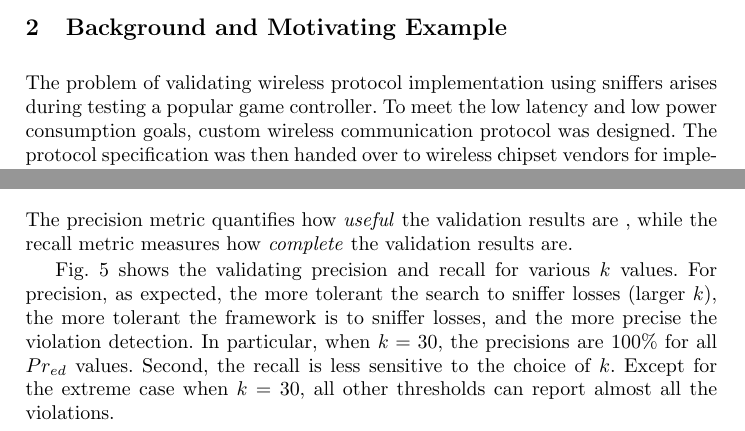
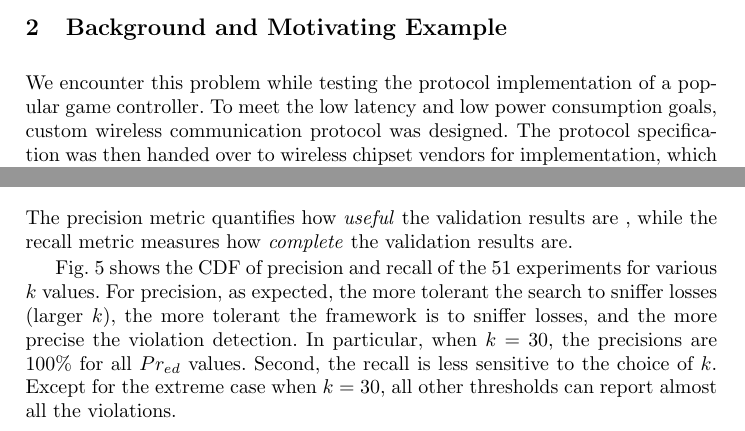
Before and after one commit to blue-systems-group/papers.rv16-verification, a LaTeX paper (paper.tex, which reads case/tx.tex, motivation.tex): two parts of pages 3 and 14 of 21, joined at a grey line, cut so that both start at the same text. Compiled offline with pdfLaTeX.

Commit message:
background

```diff
--- a/case/tx.tex
+++ b/case/tx.tex
@@ -243,10 +243,11 @@ are.
   \vspace*{-5mm}
 \end{figure}
 
-Fig.~\ref{fig:precision} shows the validating precision and recall for various
-$k$ values. For precision, as expected, the more tolerant the search to sniffer
-losses (larger $k$), the more tolerant the framework is to sniffer losses, and
-the more precise the violation detection. In particular, when $k=30$, the
-precisions are 100\% for all $Pr_{ed}$ values. Second, the recall is less
-sensitive to the choice of $k$.  Except for the extreme case when $k=30$, all
-other thresholds can report almost all the violations.
+Fig.~\ref{fig:precision} shows the CDF of precision and recall of the 51
+experiments for various $k$ values. For precision, as expected, the more
+tolerant the search to sniffer losses (larger $k$), the more tolerant the
+framework is to sniffer losses, and the more precise the violation detection. In
+particular, when $k=30$, the precisions are 100\% for all $Pr_{ed}$ values.
+Second, the recall is less sensitive to the choice of $k$.  Except for the
+extreme case when $k=30$, all other thresholds can report almost all the
+violations.
--- a/motivation.tex
+++ b/motivation.tex
@@ -1,7 +1,7 @@
 \section{Background and Motivating Example}
 \label{sec:motivation}
 
-The problem of validating wireless protocol implementation using sniffers arises
-during testing a popular game controller. To meet the low latency and low power
-consumption goals, custom wireless communication protocol was designed. The
-protocol specification was then handed over to wireless chipset vendors for
+We encounter this problem while testing the protocol implementation of a popular
+game controller. To meet the low latency and low power consumption goals, custom
+wireless communication protocol was designed. The protocol specification was
+then handed over to wireless chipset vendors for implementation, which is common
```
Also changed, not shown: case/arf.tex (+2 -2 lines), framework/heuristic.tex (+5 -4 lines), framework/search.tex (+2 -2 lines), case/tx.tex (4 more changed lines), motivation.tex (9 more changed lines).
